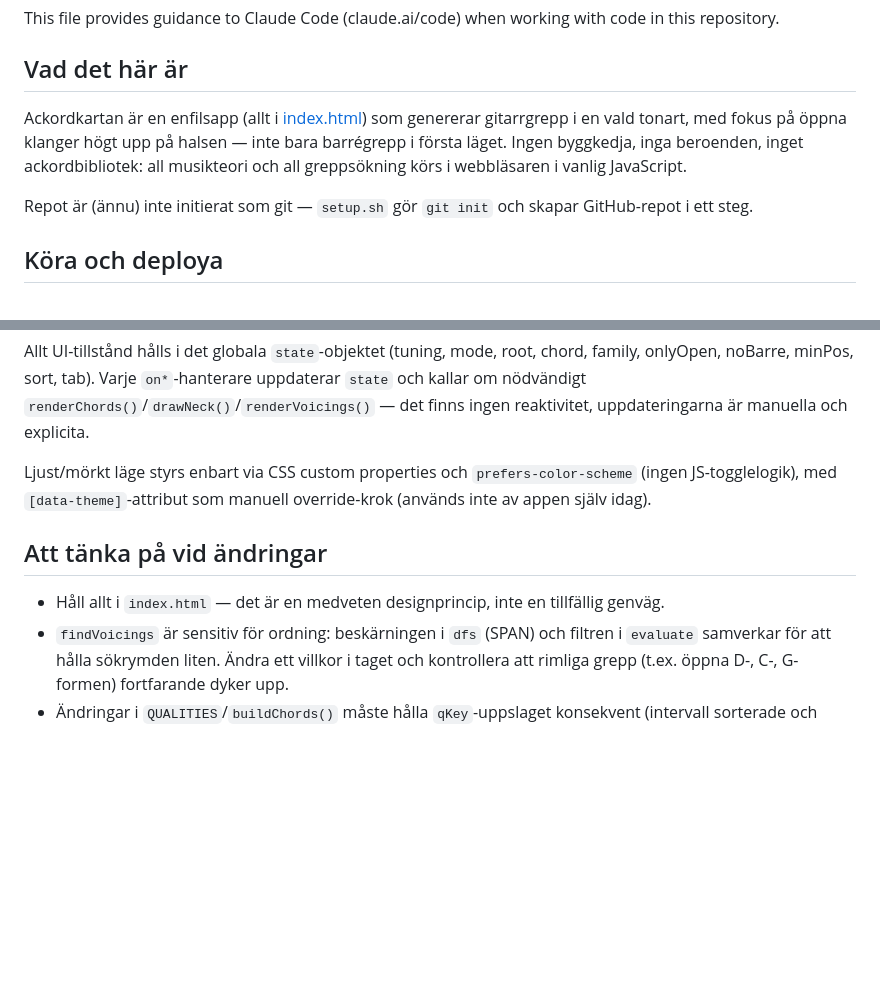
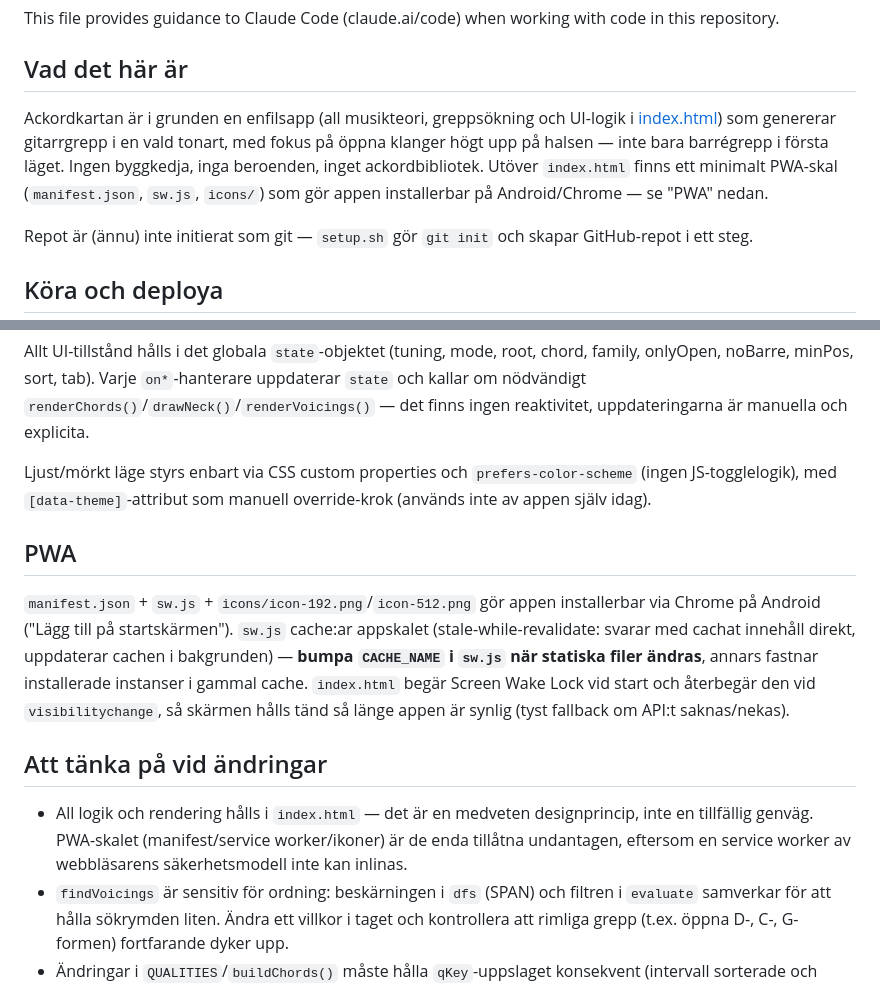
Before and after one commit to Ruperto72/ackordkartan, a Markdown page: CLAUDE.md, 2 parts joined by grey strips. Drawn GitHub-style; blank space fills up the shorter version.

Commit message:
Uppdatera CLAUDE.md med PWA-skalet
Co-Authored-By: Claude Sonnet 5 <noreply@anthropic.com>

```diff
--- a/CLAUDE.md
+++ b/CLAUDE.md
@@ -4,7 +4,7 @@ This file provides guidance to Claude Code (claude.ai/code) when working with co
 
 ## Vad det här är
 
-Ackordkartan är en enfilsapp (allt i [index.html](index.html)) som genererar gitarrgrepp i en vald tonart, med fokus på öppna klanger högt upp på halsen — inte bara barrégrepp i första läget. Ingen byggkedja, inga beroenden, inget ackordbibliotek: all musikteori och all greppsökning körs i webbläsaren i vanlig JavaScript.
+Ackordkartan är i grunden en enfilsapp (all musikteori, greppsökning och UI-logik i [index.html](index.html)) som genererar gitarrgrepp i en vald tonart, med fokus på öppna klanger högt upp på halsen — inte bara barrégrepp i första läget. Ingen byggkedja, inga beroenden, inget ackordbibliotek. Utöver `index.html` finns ett minimalt PWA-skal (`manifest.json`, `sw.js`, `icons/`) som gör appen installerbar på Android/Chrome — se "PWA" nedan.
 
 Repot är (ännu) inte initierat som git — `setup.sh` gör `git init` och skapar GitHub-repot i ett steg.
 
@@ -36,8 +36,12 @@ Allt UI-tillstånd hålls i det globala `state`-objektet (tuning, mode, root, ch
 
 Ljust/mörkt läge styrs enbart via CSS custom properties och `prefers-color-scheme` (ingen JS-togglelogik), med `[data-theme]`-attribut som manuell override-krok (används inte av appen själv idag).
 
+## PWA
+
+`manifest.json` + `sw.js` + `icons/icon-192.png`/`icon-512.png` gör appen installerbar via Chrome på Android ("Lägg till på startskärmen"). `sw.js` cache:ar appskalet (stale-while-revalidate: svarar med cachat innehåll direkt, uppdaterar cachen i bakgrunden) — **bumpa `CACHE_NAME` i `sw.js` när statiska filer ändras**, annars fastnar installerade instanser i gammal cache. `index.html` begär Screen Wake Lock vid start och återbegär den vid `visibilitychange`, så skärmen hålls tänd så länge appen är synlig (tyst fallback om API:t saknas/nekas).
+
 ## Att tänka på vid ändringar
 
-- Håll allt i `index.html` — det är en medveten designprincip, inte en tillfällig genväg.
+- All logik och rendering hålls i `index.html` — det är en medveten designprincip, inte en tillfällig genväg. PWA-skalet (manifest/service worker/ikoner) är de enda tillåtna undantagen, eftersom en service worker av webbläsarens säkerhetsmodell inte kan inlinas.
 - `findVoicings` är sensitiv för ordning: beskärningen i `dfs` (SPAN) och filtren i `evaluate` samverkar för att hålla sökrymden liten. Ändra ett villkor i taget och kontrollera att rimliga grepp (t.ex. öppna D-, C-, G-formen) fortfarande dyker upp.
 - Ändringar i `QUALITIES`/`buildChords()` måste hålla `qKey`-uppslaget konsekvent (intervall sorterade och normaliserade 0–11 relativt grundton).
```
